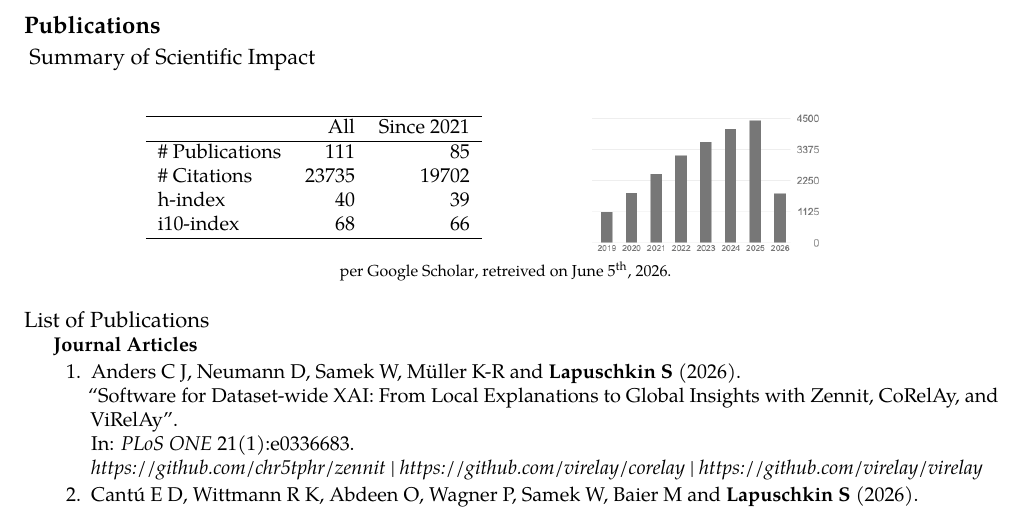
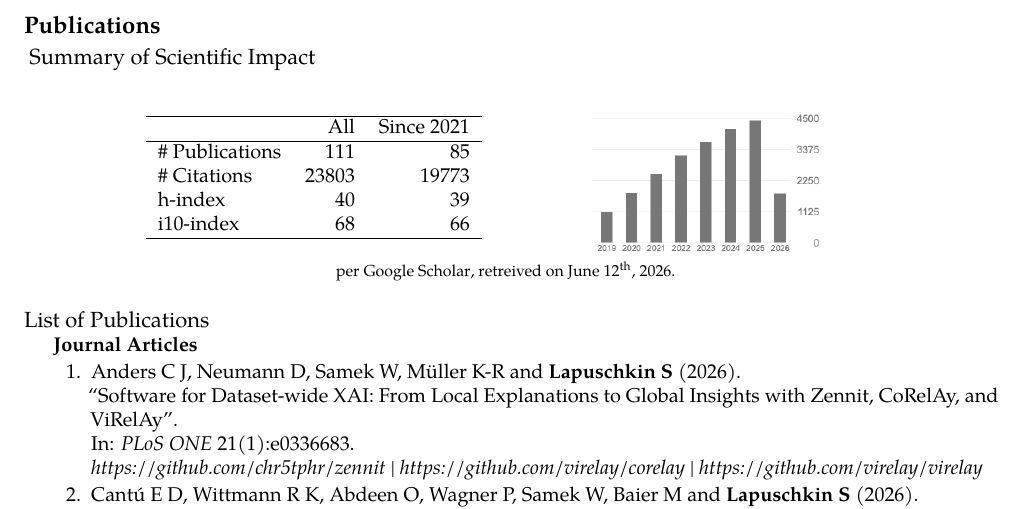
Before and after one commit to sebastian-lapuschkin-sideprojects/latex-cv, a LaTeX CV (cv.tex, which reads sections/publications-impact.tex): part of page 7 of 14, cut so that both start at the same text. Compiled offline with pdfLaTeX.

Commit message:
updating CV data
Co-Authored-By: Claude Opus 4.8 (1M context) <noreply@anthropic.com>

```diff
--- a/sections/publications-impact.tex
+++ b/sections/publications-impact.tex
@@ -9,7 +9,7 @@
                 & All & Since 2021\\
                 \hline
                 \# Publications & 111    & 85    \\
-                \# Citations    & 23735  & 19702 \\
+                \# Citations    & 23803  & 19773 \\
                 h-index         & 40     & 39    \\
                 i10-index       & 68     & 66    \\
                 \hline
@@ -25,7 +25,7 @@
 
      {\footnotesize{
         per \href{https://scholar.google.com/citations?user=wpLQuroAAAAJ}{Google Scholar},
-        retreived on June 5$^\text{th}$, 2026.
+        retreived on June 12$^\text{th}$, 2026.
         }
         }
 
```
